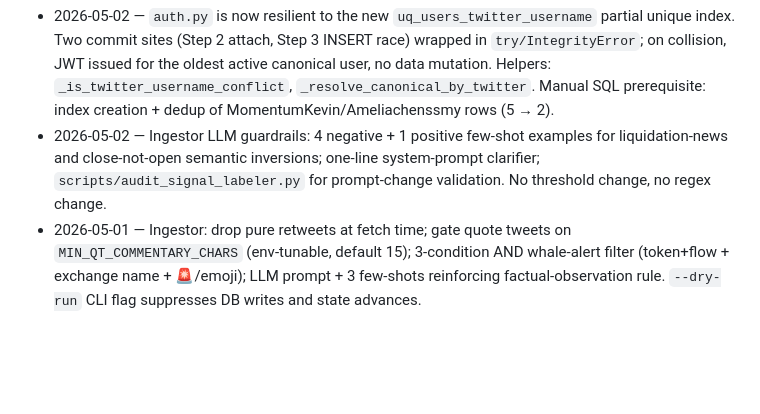
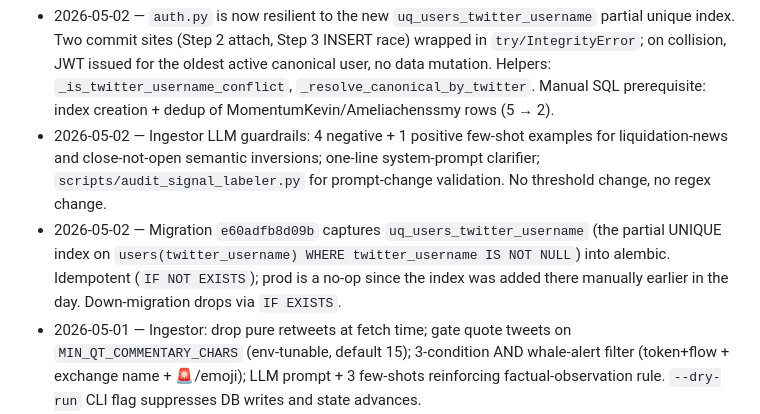
Before and after one commit to sty1228/hyperliquid-sentiment-trader, a Markdown page: CLAUDE.md, the part around the change. Drawn GitHub-style; blank space fills up the shorter version.

Commit message:
docs: changelog entry for uq_users_twitter_username migration
Co-Authored-By: Claude Sonnet 4.6 <noreply@anthropic.com>

```diff
--- a/CLAUDE.md
+++ b/CLAUDE.md
@@ -248,6 +248,7 @@ sudo systemctl start hypercopy-api
 
 - 2026-05-02 — `auth.py` is now resilient to the new `uq_users_twitter_username` partial unique index. Two commit sites (Step 2 attach, Step 3 INSERT race) wrapped in `try/IntegrityError`; on collision, JWT issued for the oldest active canonical user, no data mutation. Helpers: `_is_twitter_username_conflict`, `_resolve_canonical_by_twitter`. Manual SQL prerequisite: index creation + dedup of MomentumKevin/Ameliachenssmy rows (5 → 2).
 - 2026-05-02 — Ingestor LLM guardrails: 4 negative + 1 positive few-shot examples for liquidation-news and close-not-open semantic inversions; one-line system-prompt clarifier; `scripts/audit_signal_labeler.py` for prompt-change validation. No threshold change, no regex change.
+- 2026-05-02 — Migration `e60adfb8d09b` captures `uq_users_twitter_username` (the partial UNIQUE index on `users(twitter_username) WHERE twitter_username IS NOT NULL`) into alembic. Idempotent (`IF NOT EXISTS`); prod is a no-op since the index was added there manually earlier in the day. Down-migration drops via `IF EXISTS`.
 - 2026-05-01 — Ingestor: drop pure retweets at fetch time; gate quote tweets on `MIN_QT_COMMENTARY_CHARS` (env-tunable, default 15); 3-condition AND whale-alert filter (token+flow + exchange name + 🚨/emoji); LLM prompt + 3 few-shots reinforcing factual-observation rule. `--dry-run` CLI flag suppresses DB writes and state advances.
 - 2026-05-01 — PROD HOTFIX: `users.wallet_address` widened VARCHAR(42) → VARCHAR(128) (migration `2225cbed80a6`). Dual-account merge marker shortened from `merged-into-<uuid>-<wallet>` (96B) to `deact_<uuid-hex>` (38B). Login was breaking with `StringDataRightTruncation` whenever the merge path fired.
 - 2026-05-01 — `/api/portfolio/pnl-history`: switched ROI denominator to cost basis (net deposits − withdrawals); clamped ALL-range to first user activity; added `cost_basis` field to response. Helpers: `_calc_cost_basis`, `_earliest_activity` in `backend/api/portfolio.py`.
```
